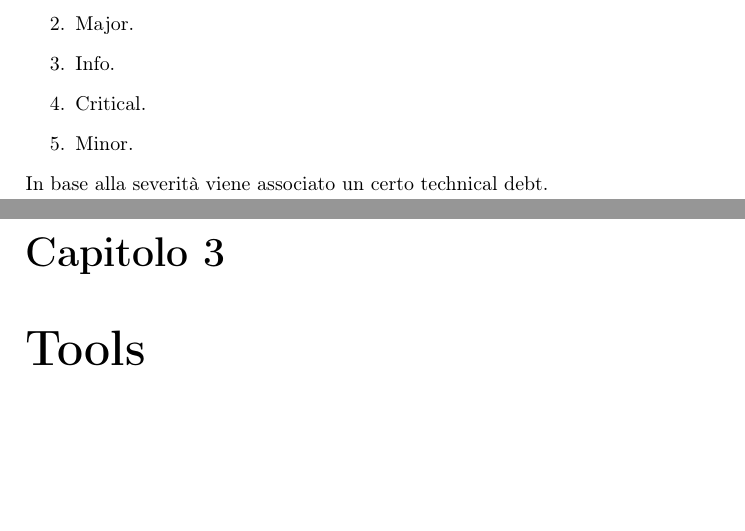
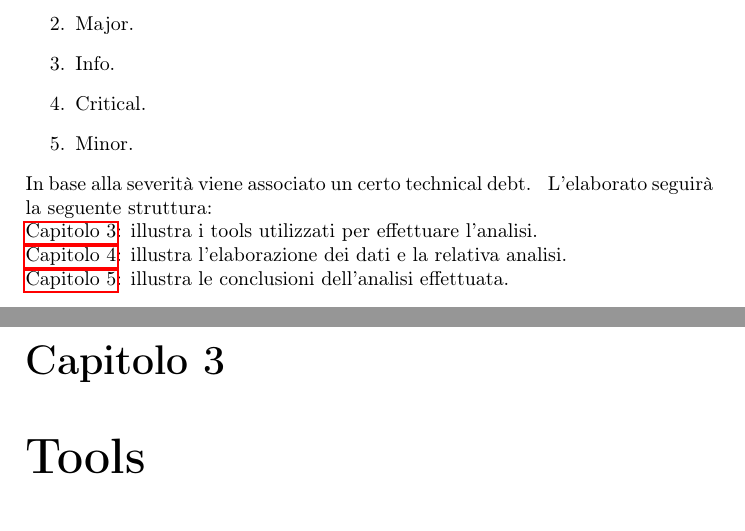
Before and after one commit to gagri/Evoluzione-e-qualit-del-software, a LaTeX book (reportProgettoAversano/elaboratoAversano.tex, which reads reportProgettoAversano/2.introduzione.tex): two parts of pages 10 and 11 of 17, joined at a grey line, cut so that both start at the same text, the shorter picture padded with empty space. Compiled offline with pdfLaTeX.

Commit message:
Aggiunta struttura dei capitoli nell'intro
Aggiunta struttura dei capitoli nell'intro e comando label in capitoli 3, 4 e 5

```diff
--- a/reportProgettoAversano/2.introduzione.tex
+++ b/reportProgettoAversano/2.introduzione.tex
@@ -3,3 +3,7 @@ I ricercatori hanno studiato a lungo gli effetti che hanno i cloni sulla gestion
 \input{2.1.clone}
 \input{2.2.technical_debt}
 \input{2.3.code_smell}
+L'elaborato seguirà la seguente struttura:\\
+\autoref{cap3}: illustra i tools utilizzati per effettuare l'analisi.\\
+\autoref{cap4}: illustra l'elaborazione dei dati e la relativa analisi.\\
+\autoref{cap5}: illustra le conclusioni dell'analisi effettuata.
```
Also changed, not shown: reportProgettoAversano/3.tools.tex (+1 -1 lines), reportProgettoAversano/4.analisi_dati.tex (+1 -1 lines), reportProgettoAversano/5.conclusioni.tex (+1 -1 lines).
